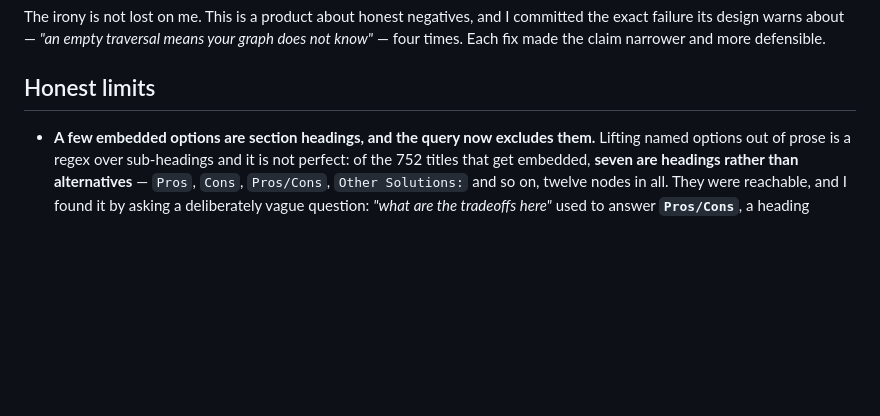
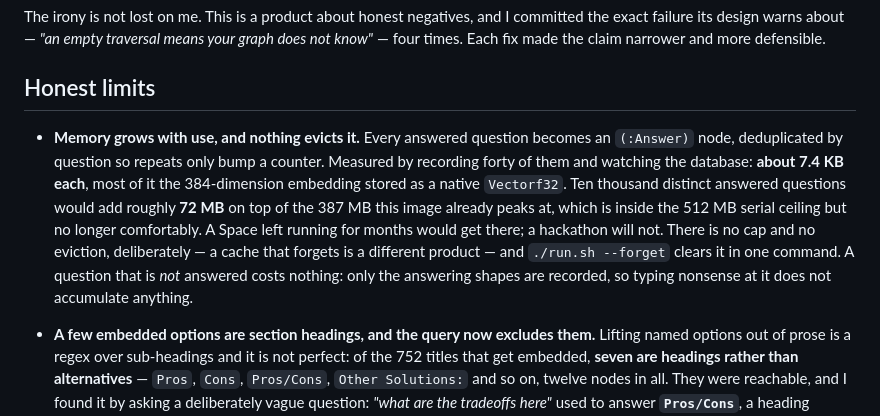
Before and after one commit to Golden007-prog/tombstone, a Markdown page: README.md, the part around the change. GitHub-like rendering; blank space fills up the shorter version.

Commit message:
Measure what the memory feature costs to run, which nothing had
Asked the obvious follow-on to disclosing that visitor questions persist: what does that cost a
Space left running? Nothing in the repository said, and the deploy verification measures peak
memory with an empty memory graph, so the number it reports is the floor rather than the shape.

Measured it. Forty answered questions recorded, 296 KB of database growth, about 7.4 KB each --
most of it the 384-dimension embedding, stored as a native Vectorf32 rather than the text I had
assumed. Ten thousand distinct answered questions would add roughly 72 MB on top of the 387 MB
this image already peaks at: inside the 512 MB serial ceiling, and no longer comfortably. Months
of traffic, not a hackathon.

Two things the measurement corrected. My first attempt asked forty unanswerable questions and
recorded two, because only the answering shapes are written -- so typing nonsense at this costs
nothing, which is a better property than I knew it had. And my first instrument reported negative
growth, which is allocator noise rather than a finding; a result that says memory went down when
you added data is an instrument problem.

Written into Honest limits with the mitigation, because there is no cap and that is deliberate:
a memory that silently forgets is a different product from the one this claims to be.

```diff
--- a/README.md
+++ b/README.md
@@ -1245,6 +1245,17 @@ times. Each fix made the claim narrower and more defensible.
 
 ## Honest limits
 
+- **Memory grows with use, and nothing evicts it.** Every answered question becomes an
+  `(:Answer)` node, deduplicated by question so repeats only bump a counter. Measured by
+  recording forty of them and watching the database: **about 7.4 KB each**, most of it the
+  384-dimension embedding stored as a native `Vectorf32`. Ten thousand distinct answered
+  questions would add roughly **72 MB** on top of the 387 MB this image already peaks at, which
+  is inside the 512 MB serial ceiling but no longer comfortably. A Space left running for months
+  would get there; a hackathon will not. There is no cap and no eviction, deliberately — a cache
+  that forgets is a different product — and `./run.sh --forget` clears it in one command. A
+  question that is *not* answered costs nothing: only the answering shapes are recorded, so
+  typing nonsense at it does not accumulate anything.
+
 - **A few embedded options are section headings, and the query now excludes them.** Lifting named
   options out of prose is a regex over sub-headings and it is not perfect: of the 752 titles that
   get embedded, **seven are headings rather than alternatives** — `Pros`, `Cons`, `Pros/Cons`,
```
